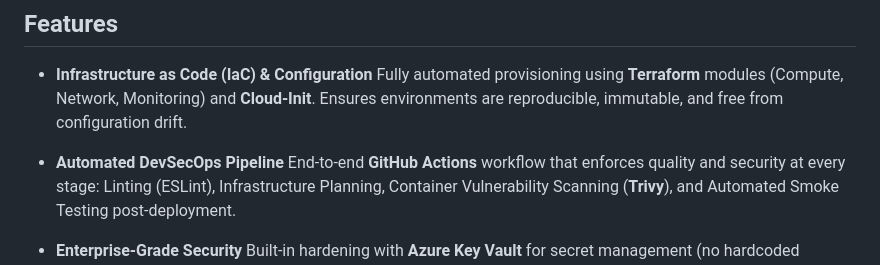
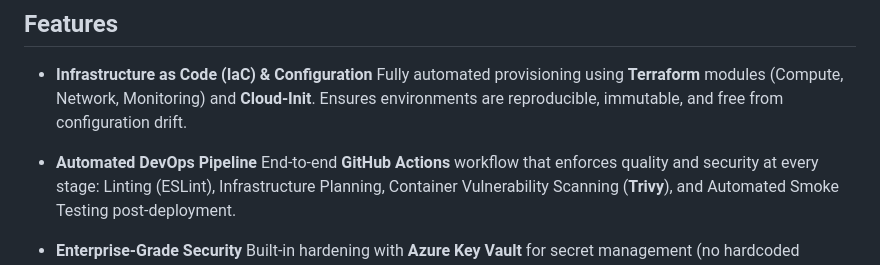
Before and after one commit to szuryuu/azure-e2e-devops, a Markdown page: docs/README.md, the part around the change. Drawn GitHub-style.

Commit message:
fix: docs

```diff
--- a/docs/README.md
+++ b/docs/README.md
@@ -7,7 +7,7 @@ An End-to-End azure implementation for DevOps, focusing on automation, security,
 -   **Infrastructure as Code (IaC) & Configuration**
     Fully automated provisioning using **Terraform** modules (Compute, Network, Monitoring) and **Cloud-Init**. Ensures environments are reproducible, immutable, and free from configuration drift.
 
--   **Automated DevSecOps Pipeline**
+-   **Automated DevOps Pipeline**
     End-to-end **GitHub Actions** workflow that enforces quality and security at every stage: Linting (ESLint), Infrastructure Planning, Container Vulnerability Scanning (**Trivy**), and Automated Smoke Testing post-deployment.
 
 -   **Enterprise-Grade Security**
```
